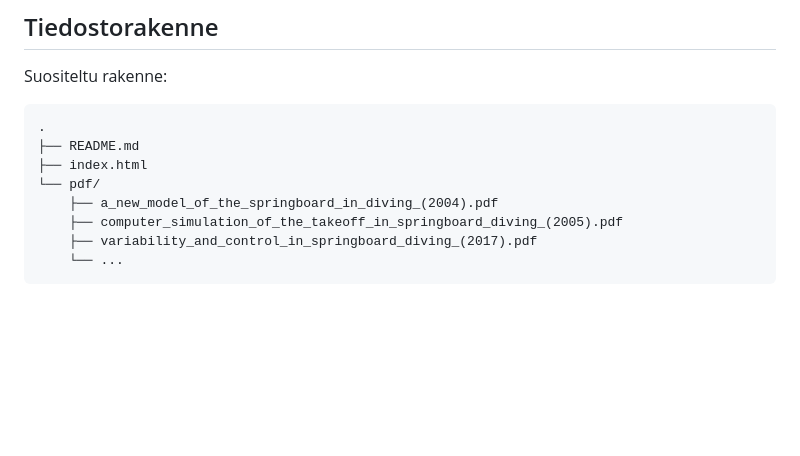
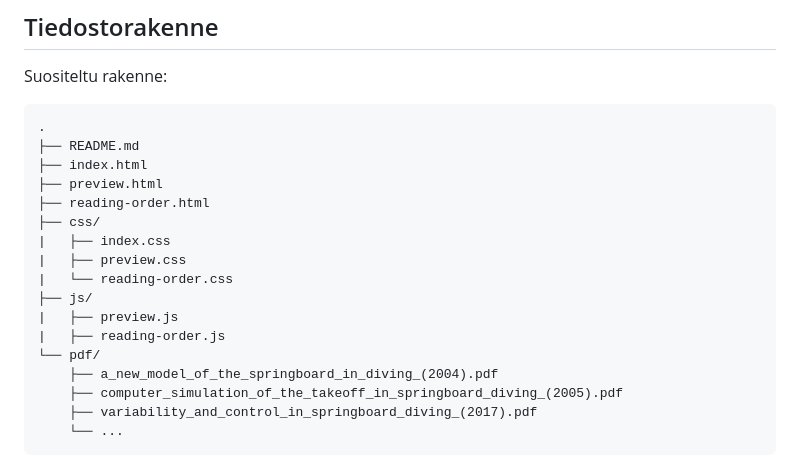
Before and after one commit to lauriarvilommi/uimahypyt-pdf, a Markdown page: docs/README.md, the part around the change. GitHub-like rendering; blank space fills up the shorter version.

```diff
--- a/docs/README.md
+++ b/docs/README.md
@@ -24,6 +24,15 @@ Suositeltu rakenne:
 .
 ├── README.md
 ├── index.html
+├── preview.html
+├── reading-order.html
+├── css/
+|   ├── index.css
+|   ├── preview.css
+|   └── reading-order.css
+├── js/
+|   ├── preview.js
+|   ├── reading-order.js
 └── pdf/
     ├── a_new_model_of_the_springboard_in_diving_(2004).pdf
     ├── computer_simulation_of_the_takeoff_in_springboard_diving_(2005).pdf
```
